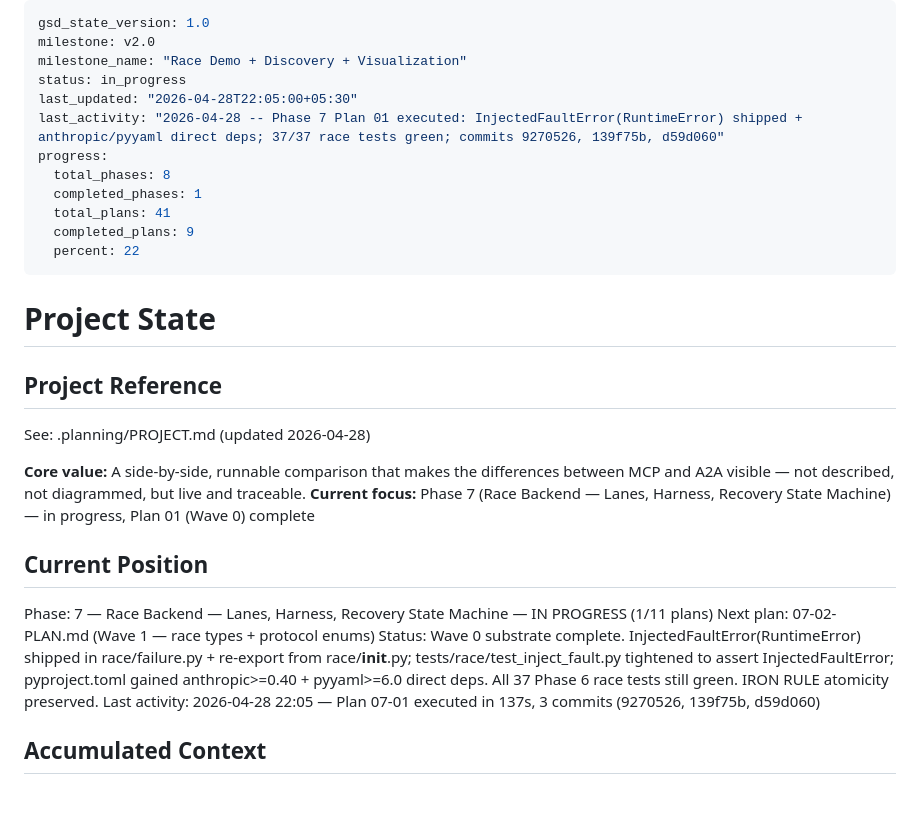
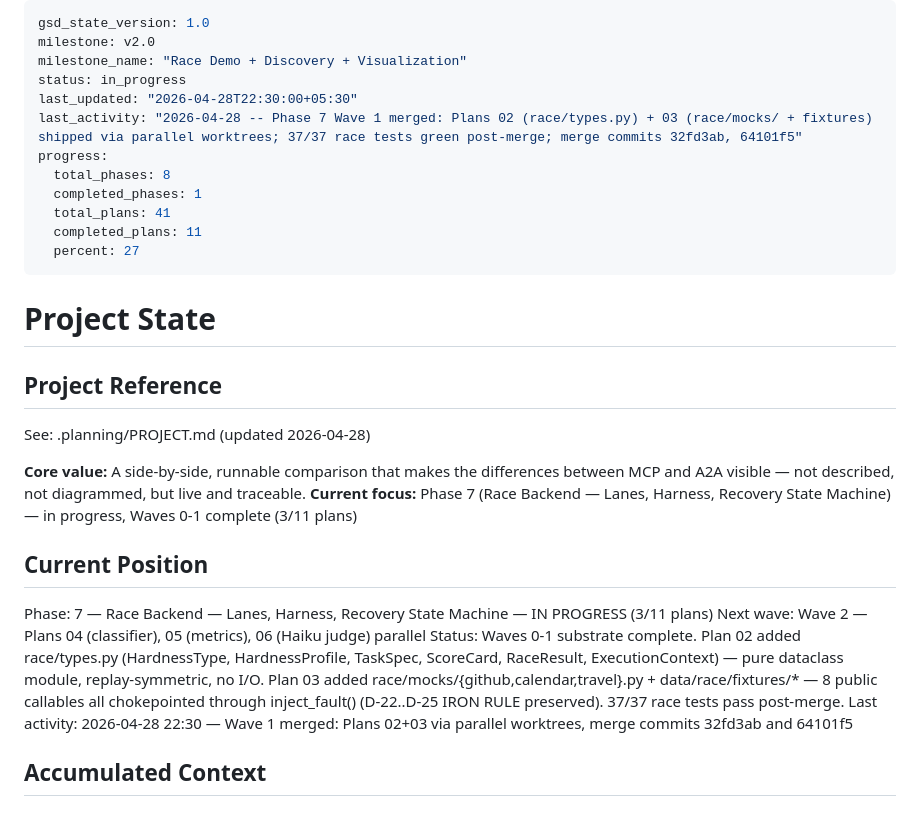
Before and after one commit to skylark248/A2AvsMCP, a Markdown page: .planning/STATE.md, the part around the change. Drawn GitHub-style.

Commit message:
docs(07): wave 1 merged — STATE/ROADMAP advance to 3/11 plans
Plan 02 (race/types.py) + Plan 03 (race/mocks/ + fixtures) merged from
parallel worktrees. 37/37 race tests green post-merge.

Co-Authored-By: Claude Opus 4.7 (1M context) <noreply@anthropic.com>

```diff
--- a/.planning/STATE.md
+++ b/.planning/STATE.md
@@ -3,14 +3,14 @@ gsd_state_version: 1.0
 milestone: v2.0
 milestone_name: "Race Demo + Discovery + Visualization"
 status: in_progress
-last_updated: "2026-04-28T22:05:00+05:30"
-last_activity: "2026-04-28 -- Phase 7 Plan 01 executed: InjectedFaultError(RuntimeError) shipped + anthropic/pyyaml direct deps; 37/37 race tests green; commits 9270526, 139f75b, d59d060"
+last_updated: "2026-04-28T22:30:00+05:30"
+last_activity: "2026-04-28 -- Phase 7 Wave 1 merged: Plans 02 (race/types.py) + 03 (race/mocks/ + fixtures) shipped via parallel worktrees; 37/37 race tests green post-merge; merge commits 32fd3ab, 64101f5"
 progress:
   total_phases: 8
   completed_phases: 1
   total_plans: 41
-  completed_plans: 9
-  percent: 22
+  completed_plans: 11
+  percent: 27
 ---
 
 # Project State
@@ -20,14 +20,14 @@ progress:
 See: .planning/PROJECT.md (updated 2026-04-28)
 
 **Core value:** A side-by-side, runnable comparison that makes the differences between MCP and A2A visible — not described, not diagrammed, but live and traceable.
-**Current focus:** Phase 7 (Race Backend — Lanes, Harness, Recovery State Machine) — in progress, Plan 01 (Wave 0) complete
+**Current focus:** Phase 7 (Race Backend — Lanes, Harness, Recovery State Machine) — in progress, Waves 0-1 complete (3/11 plans)
 
 ## Current Position
 
-Phase: 7 — Race Backend — Lanes, Harness, Recovery State Machine — IN PROGRESS (1/11 plans)
-Next plan: 07-02-PLAN.md (Wave 1 — race types + protocol enums)
-Status: Wave 0 substrate complete. InjectedFaultError(RuntimeError) shipped in race/failure.py + re-export from race/__init__.py; tests/race/test_inject_fault.py tightened to assert InjectedFaultError; pyproject.toml gained anthropic>=0.40 + pyyaml>=6.0 direct deps. All 37 Phase 6 race tests still green. IRON RULE atomicity preserved.
-Last activity: 2026-04-28 22:05 — Plan 07-01 executed in 137s, 3 commits (9270526, 139f75b, d59d060)
+Phase: 7 — Race Backend — Lanes, Harness, Recovery State Machine — IN PROGRESS (3/11 plans)
+Next wave: Wave 2 — Plans 04 (classifier), 05 (metrics), 06 (Haiku judge) parallel
+Status: Waves 0-1 substrate complete. Plan 02 added race/types.py (HardnessType, HardnessProfile, TaskSpec, ScoreCard, RaceResult, ExecutionContext) — pure dataclass module, replay-symmetric, no I/O. Plan 03 added race/mocks/{github,calendar,travel}.py + data/race/fixtures/* — 8 public callables all chokepointed through inject_fault() (D-22..D-25 IRON RULE preserved). 37/37 race tests pass post-merge.
+Last activity: 2026-04-28 22:30 — Wave 1 merged: Plans 02+03 via parallel worktrees, merge commits 32fd3ab and 64101f5
 
 ## Accumulated Context
 
```
Also changed, not shown: .planning/ROADMAP.md (+1 -1 lines).
